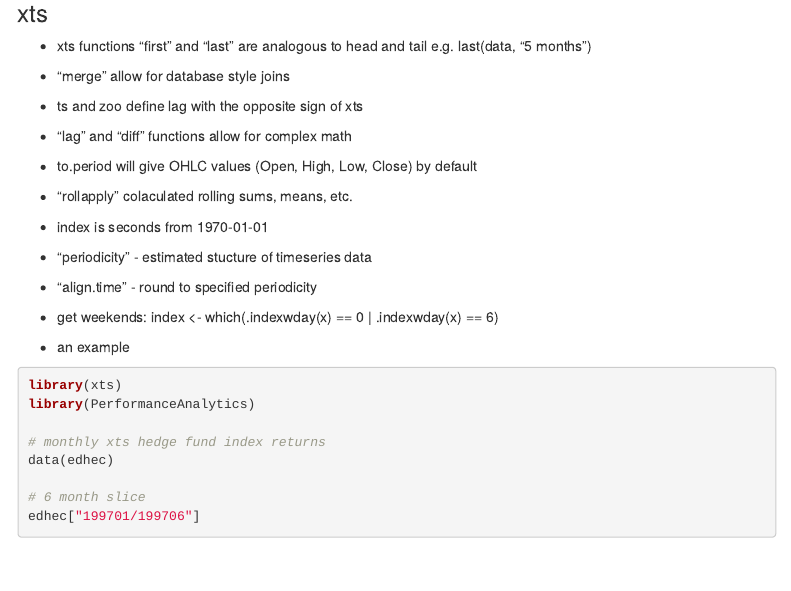
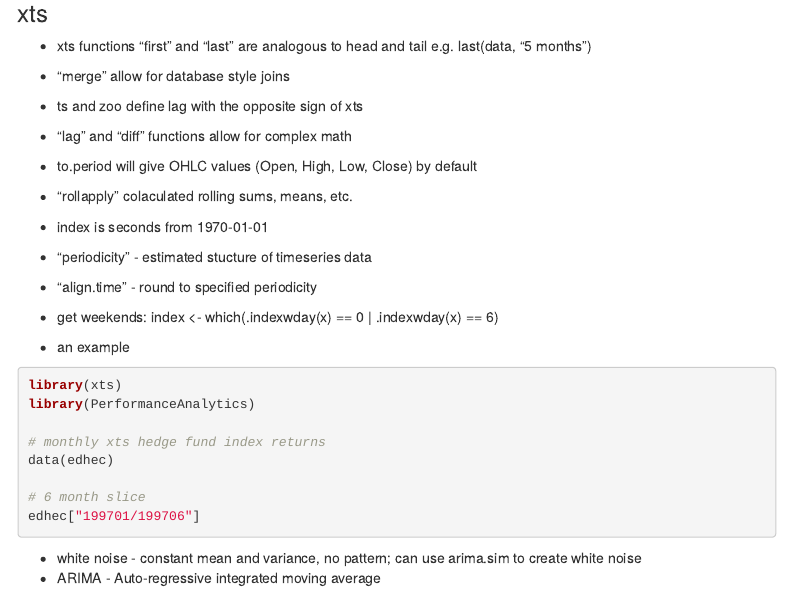
Before and after one commit to PhysicsBen/qf, an R Markdown document (qf_notes.Rmd): the page in a window 1100 px wide, from 400 px down. Rendered offline with R 4.5, knitr and Pandoc, with nearby package versions; the code chunks are not run, so their results and figures are left out; menus at the side of the page are left out.

Commit message:
more notes

````diff
--- a/qf_notes.Rmd
+++ b/qf_notes.Rmd
@@ -47,3 +47,6 @@ data(edhec)
 edhec["199701/199706"]
 
 ```
+
+* white noise - constant mean and variance, no pattern; can use arima.sim to create white noise
+* ARIMA - Auto-regressive integrated moving average
````
Also changed, not shown: qf_notes.nb.html.
